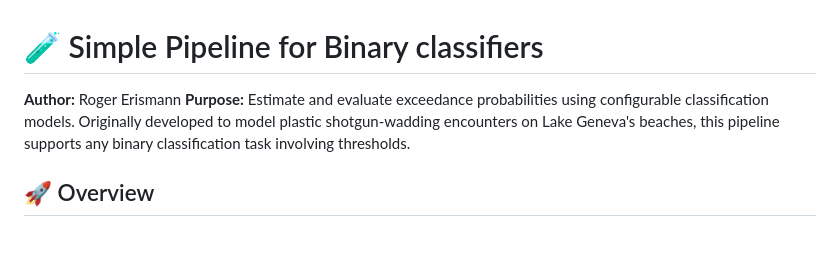
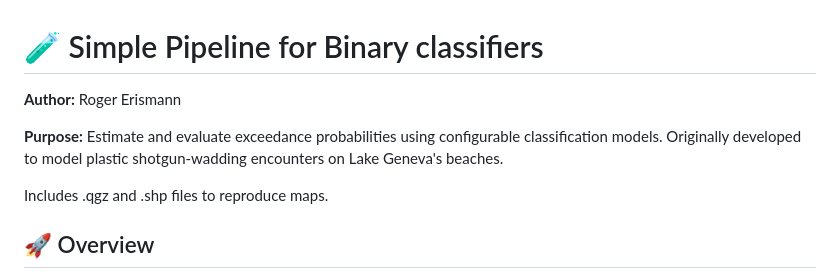
Before and after one commit to hammerdirt-analyst/evaluate_encounters, a Markdown page: README.md, the part around the change. Rendered like a GitHub page; blank space fills up the shorter version.

```diff
--- a/README.md
+++ b/README.md
@@ -1,7 +1,10 @@
 # 🧪 Simple Pipeline for Binary classifiers
 
 **Author:** Roger Erismann
-**Purpose:** Estimate and evaluate exceedance probabilities using configurable classification models. Originally developed to model plastic shotgun-wadding encounters on Lake Geneva's beaches, this pipeline supports any binary classification task involving thresholds.
+
+**Purpose:** Estimate and evaluate exceedance probabilities using configurable classification models. Originally developed to model plastic shotgun-wadding encounters on Lake Geneva's beaches.
+
+Includes .qgz and .shp files to reproduce maps.
 
 ## 🚀 Overview
 
```
